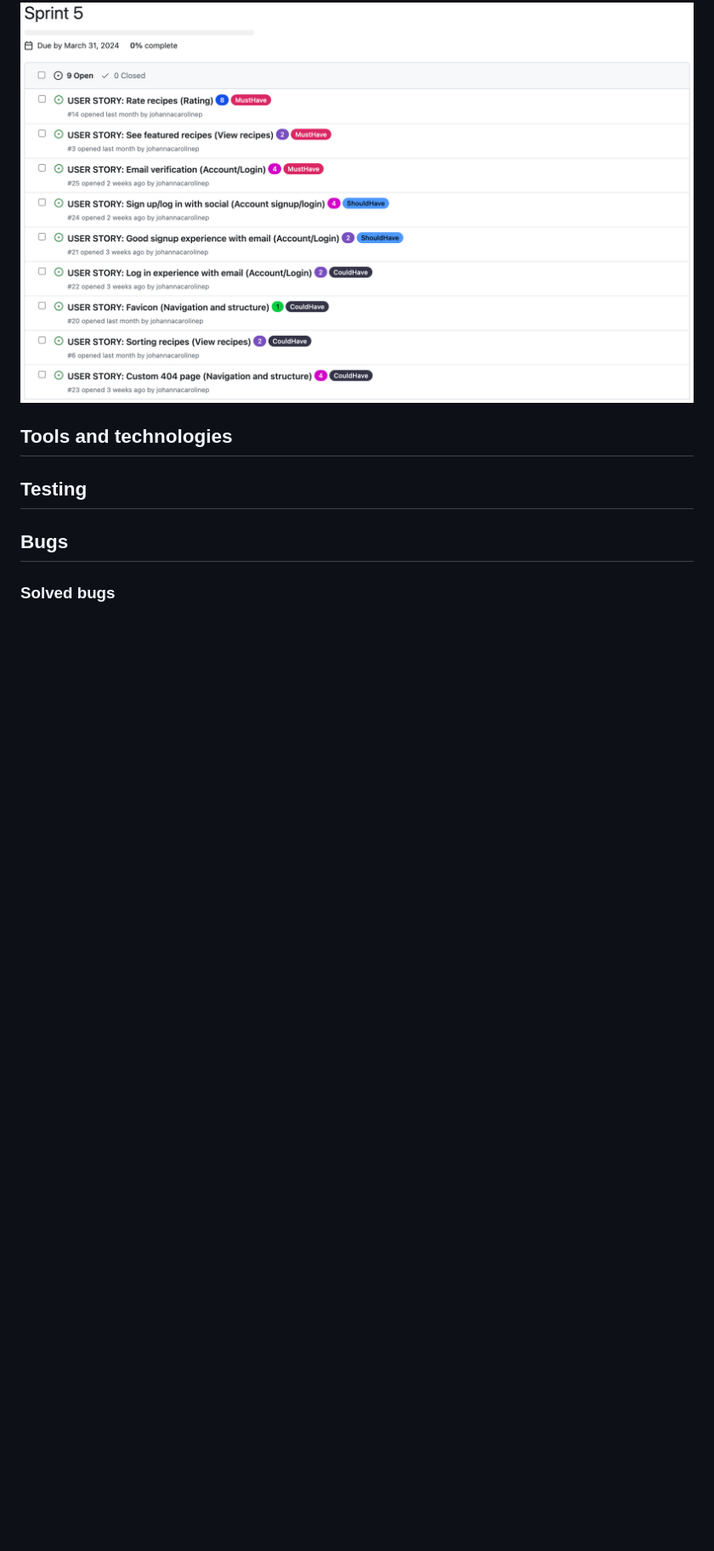
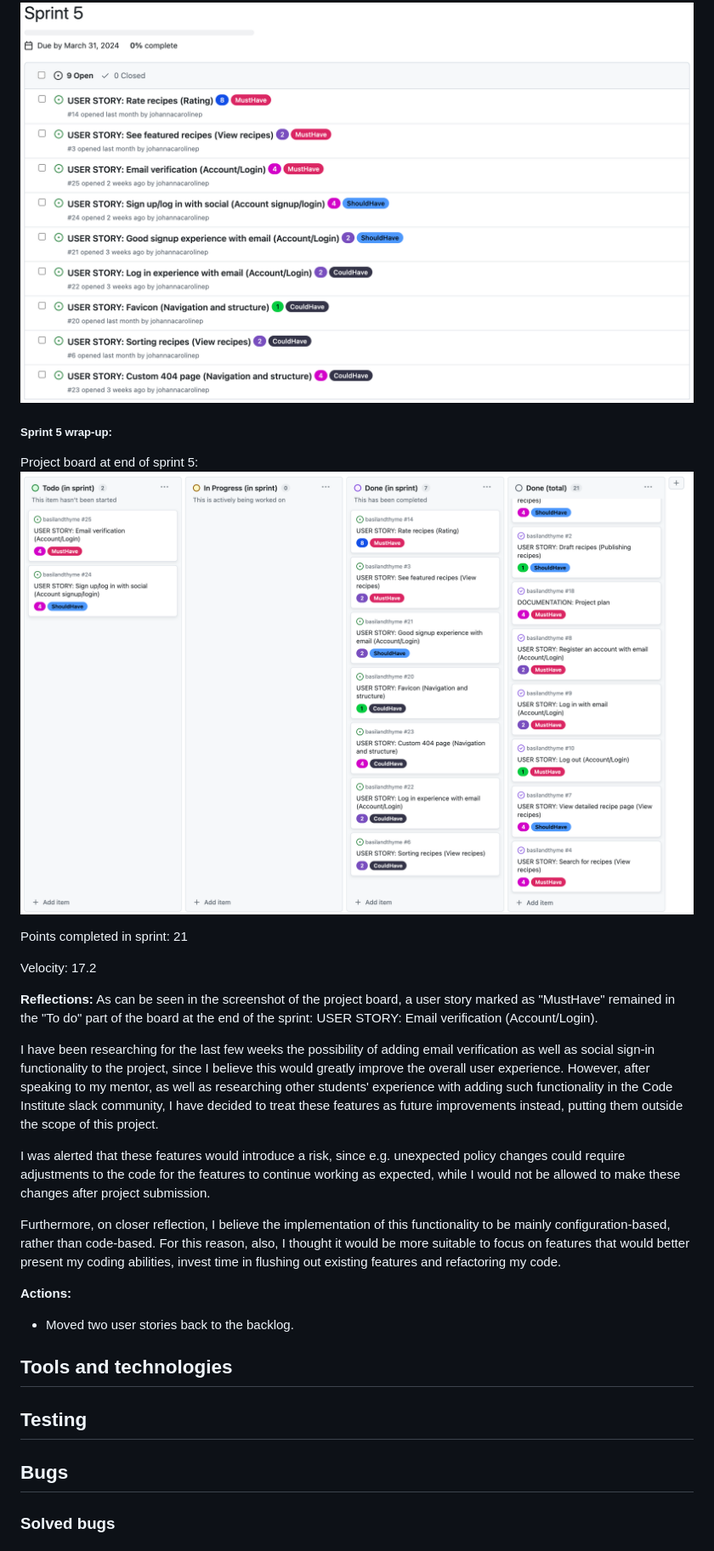
Before and after one commit to johannacarolinep/basilandthyme, a Markdown page: README.md, the part around the change printed below. Shown: that part at 85% size. Rendered like a GitHub page; pictures changed too: documentation/project-board-spr-5.png (added); blank space fills up the shorter version.

Commit message:
docs: Add sprint 5 wrap up to README

```diff
--- a/README.md
+++ b/README.md
@@ -245,8 +245,26 @@ Velocity: 16.25
 
 ![Sprint 5 milestone](documentation/sprint5.png)
 
+##### Sprint 5 wrap-up:
 
+Project board at end of sprint 5:
+![Project board at end of sprint 5](documentation/project-board-spr-5.png)
 
+Points completed in sprint: 21
+
+Velocity: 17.2
+
+**Reflections:**
+As can be seen in the screenshot of the project board, a user story marked as "MustHave" remained in the "To do" part of the board at the end of the sprint: USER STORY: Email verification (Account/Login).
+
+I have been researching for the last few weeks the possibility of adding email verification as well as social sign-in functionality to the project, since I believe this would greatly improve the overall user experience. However, after speaking to my mentor, as well as researching other students' experience with adding such functionality in the Code Institute slack community, I have decided to treat these features as future improvements instead, putting them outside the scope of this project.
+
+I was alerted that these features would introduce a risk, since e.g. unexpected policy changes could require adjustments to the code for the features to continue working as expected, while I would not be allowed to make these changes after project submission.
+
+Furthermore, on closer reflection, I believe the implementation of this functionality to be mainly configuration-based, rather than code-based. For this reason, also, I thought it would be more suitable to focus on features that would better present my coding abilities, invest time in flushing out existing features and refactoring my code.
+
+**Actions:**
+- Moved two user stories back to the backlog.
 
 <a id="tools-and-technologies"></a>
 ## Tools and technologies
```
Also changed, not shown: other parts of README.md (+1 -1 lines), 1 other file.
